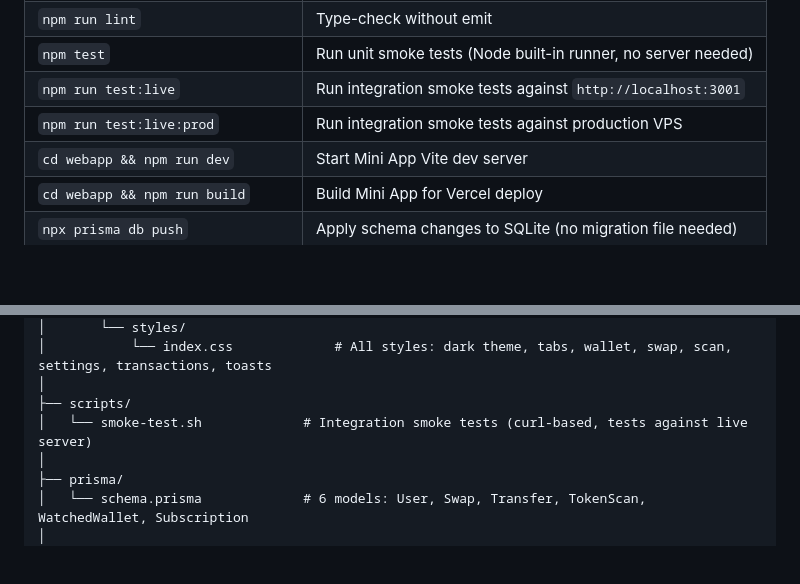
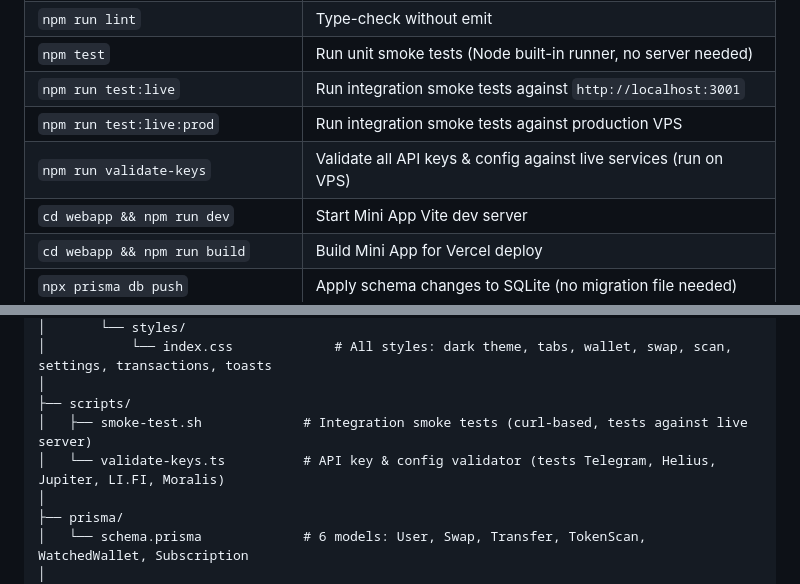
Before and after one commit to aezakmi121/solswapbot, a Markdown page: CLAUDE.md, 2 parts joined by grey strips. Drawn GitHub-style; blank space fills up the shorter version.

Commit message:
Update CLAUDE.md: add validate-keys script to docs
Added npm run validate-keys to Commands table and scripts/validate-keys.ts
to project structure.

https://claude.ai/code/session_016ZRBfGDrdqp2UUMejbd5sF

```diff
--- a/CLAUDE.md
+++ b/CLAUDE.md
@@ -35,6 +35,7 @@ npm run dev                # Vite dev server at localhost:5173
 | `npm test` | Run unit smoke tests (Node built-in runner, no server needed) |
 | `npm run test:live` | Run integration smoke tests against `http://localhost:3001` |
 | `npm run test:live:prod` | Run integration smoke tests against production VPS |
+| `npm run validate-keys` | Validate all API keys & config against live services (run on VPS) |
 | `cd webapp && npm run dev` | Start Mini App Vite dev server |
 | `cd webapp && npm run build` | Build Mini App for Vercel deploy |
 | `npx prisma db push` | Apply schema changes to SQLite (no migration file needed) |
@@ -271,7 +272,8 @@ solswapbot/
 │           └── index.css             # All styles: dark theme, tabs, wallet, swap, scan, settings, transactions, toasts
 │
 ├── scripts/
-│   └── smoke-test.sh             # Integration smoke tests (curl-based, tests against live server)
+│   ├── smoke-test.sh             # Integration smoke tests (curl-based, tests against live server)
+│   └── validate-keys.ts          # API key & config validator (tests Telegram, Helius, Jupiter, LI.FI, Moralis)
 │
 ├── prisma/
 │   └── schema.prisma             # 6 models: User, Swap, Transfer, TokenScan, WatchedWallet, Subscription
```
